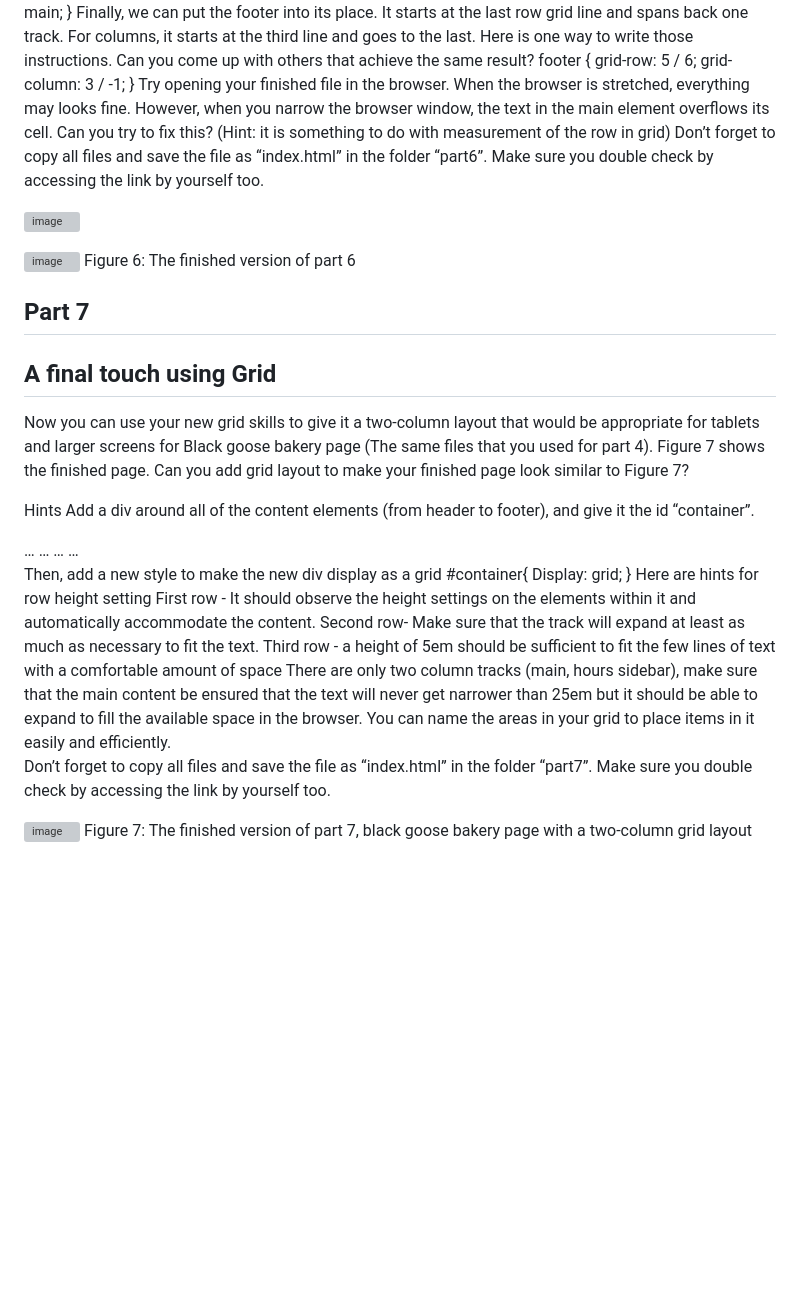
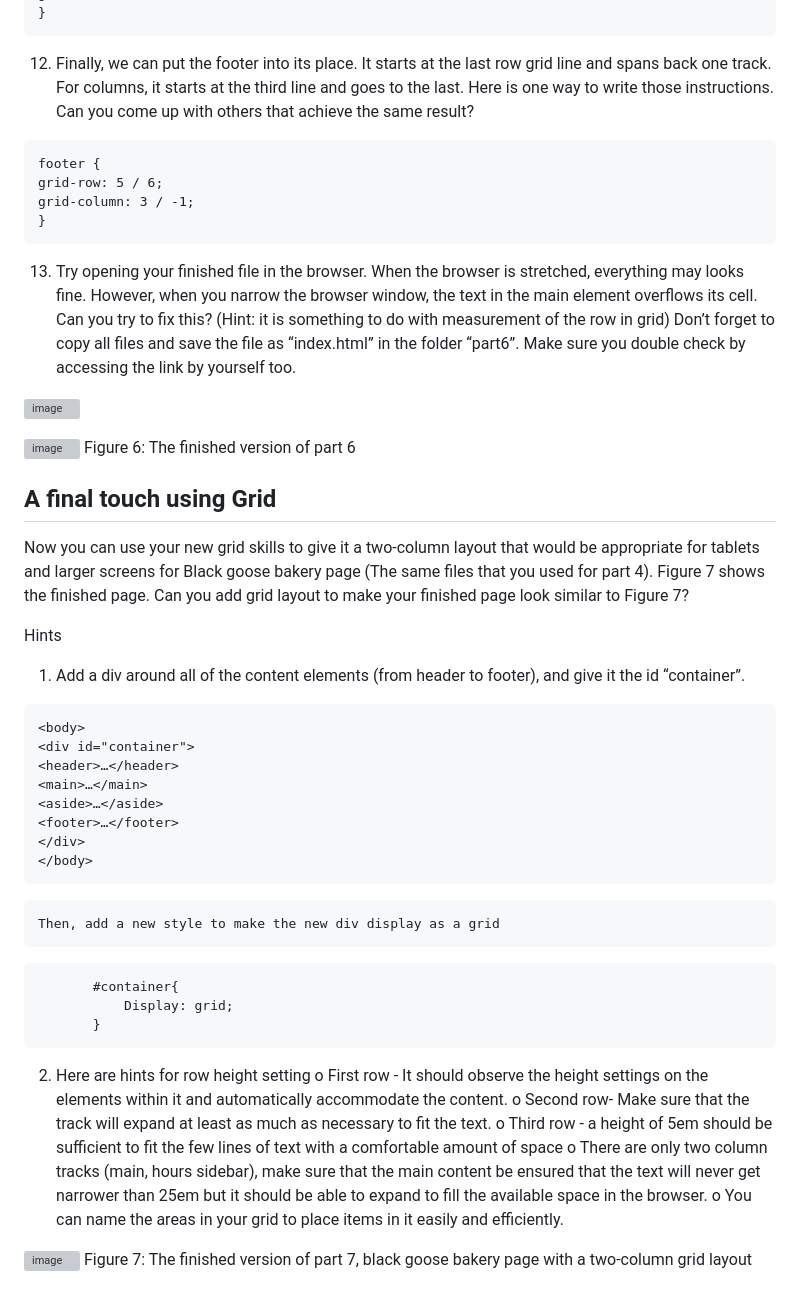
Before and after one commit to Shibaura-WebDesign-2024/Assignment-3, a Markdown page: README.md, the part around one of its changes. GitHub-like rendering; blank space fills up the shorter version; grey boxes are pictures that could not be loaded.

````diff
--- a/README.md
+++ b/README.md
@@ -182,12 +198,15 @@ Do you remember that when you name lines around an area *-start and *-end, it cr
 main {
 grid-area: main;
 }
-Finally, we can put the footer into its place. It starts at the last row grid line and spans back one track. For columns, it starts at the third line and goes to the last. Here is one way to write those instructions. Can you come up with others that achieve the same result?
+```
+12. Finally, we can put the footer into its place. It starts at the last row grid line and spans back one track. For columns, it starts at the third line and goes to the last. Here is one way to write those instructions. Can you come up with others that achieve the same result?
+```
 footer {
 grid-row: 5 / 6;
 grid-column: 3 / -1;
 }
-Try opening your finished file in the browser. When the browser is stretched, everything may looks fine. However, when you narrow the browser window, the text in the main element overflows its cell. Can you try to fix this? (Hint: it is something to do with measurement of the row in grid)
+```
+13. Try opening your finished file in the browser. When the browser is stretched, everything may looks fine. However, when you narrow the browser window, the text in the main element overflows its cell. Can you try to fix this? (Hint: it is something to do with measurement of the row in grid)
 Don’t forget to copy all files and save the file as “index.html” in the folder “part6”. Make sure you double check by accessing the link by yourself too.
 
 ![image](https://github.com/Shibaura-WebDesign-2024/Assignment-3/assets/167287319/032f077c-9001-4b76-a176-53adff94619a)
@@ -196,14 +215,13 @@ Don’t forget to copy all files and save the file as “index.html” in the fo
 Figure 6: The finished version of part 6
 
 
-
-## Part 7
 ## A final touch using Grid
 
 Now you can use your new grid skills to give it a two-column layout that would be appropriate for tablets and larger screens for Black goose bakery page (The same files that you used for part 4). Figure 7 shows the finished page. Can you add grid layout to make your finished page look similar to Figure 7?
 
 Hints
-Add a div around all of the content elements (from header to footer), and give it the id “container”.
+1.	Add a div around all of the content elements (from header to footer), and give it the id “container”.
+```
 <body>
 <div id="container">
 <header>…</header>
@@ -212,18 +230,19 @@ Add a div around all of the content elements (from header to footer), and give i
 <footer>…</footer>
 </div>
 </body>
+```
 	Then, add a new style to make the new div display as a grid
+ ```
 		#container{
 			Display: grid;
 		}
-Here are hints for row height setting
-First row - It should observe the height settings on the elements within it and automatically accommodate the content.
-Second row- Make sure that the track will expand at least as much as necessary to fit the text.
-Third row - a height of 5em should be sufficient to fit the few lines of text with a comfortable amount of space
-There are only two column tracks (main, hours sidebar), make sure that the main content be ensured that the text will never get narrower than 25em but it should be able to expand to fill the available space in the browser.
-You can name the areas in your grid to place items in it easily and efficiently.
-
-Don’t forget to copy all files and save the file as “index.html” in the folder “part7”. Make sure you double check by accessing the link by yourself too.
+```
+2.	Here are hints for row height setting
+o	First row - It should observe the height settings on the elements within it and automatically accommodate the content.
+o	Second row- Make sure that the track will expand at least as much as necessary to fit the text.
+o	Third row - a height of 5em should be sufficient to fit the few lines of text with a comfortable amount of space
+o	There are only two column tracks (main, hours sidebar), make sure that the main content be ensured that the text will never get narrower than 25em but it should be able to expand to fill the available space in the browser.
+o	You can name the areas in your grid to place items in it easily and efficiently.
 
 ![image](https://github.com/Shibaura-WebDesign-2024/Assignment-3/assets/167287319/559bb616-fa9b-4d62-8e27-9e0cd25359fc)
 Figure 7: The finished version of part 7, black goose bakery page with a two-column grid layout
````
Also changed, not shown: other parts of README.md (+32 -16 lines).
